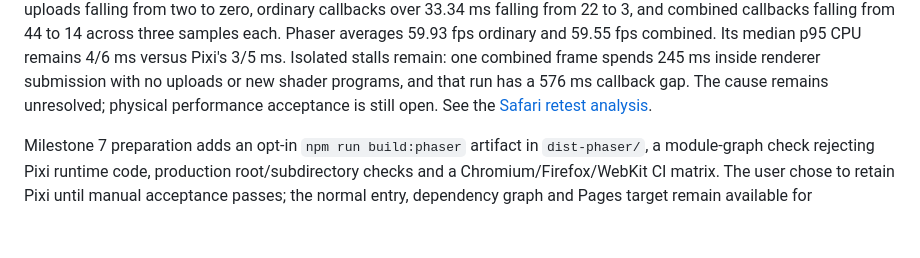
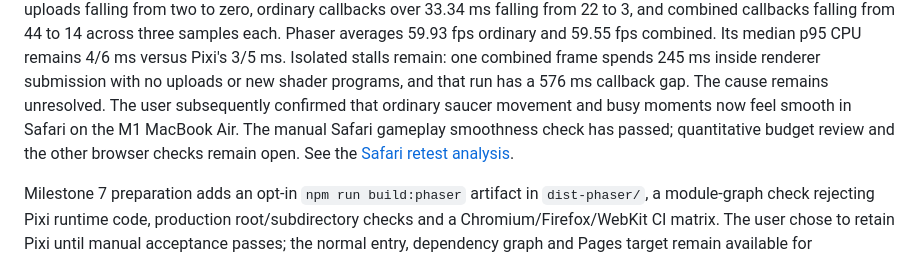
Before and after one commit to skogdoom/martian-vs-martian, a Markdown page: PHASER_MIGRATION.md, the part around the change. Rendered like a GitHub page; blank space fills up the shorter version.

```diff
--- a/PHASER_MIGRATION.md
+++ b/PHASER_MIGRATION.md
@@ -185,7 +185,10 @@ three samples each. Phaser averages 59.93 fps ordinary and 59.55 fps combined.
 Its median p95 CPU remains 4/6 ms versus Pixi's 3/5 ms. Isolated stalls remain:
 one combined frame spends 245 ms inside renderer submission with no uploads or
 new shader programs, and that run has a 576 ms callback gap. The cause remains
-unresolved; physical performance acceptance is still open. See the
+unresolved. The user subsequently confirmed that ordinary saucer movement and
+busy moments now feel smooth in Safari on the M1 MacBook Air. The manual Safari
+gameplay smoothness check has passed; quantitative budget review and the other
+browser checks remain open. See the
 [Safari retest analysis](docs/phaser-flags/README.md#latest-m1-safari-retest).
 
 Milestone 7 preparation adds an opt-in `npm run build:phaser` artifact in
```
Also changed, not shown: docs/phaser-candidate/README.md (+1 -1 lines), docs/phaser-flags/README.md (+11 -4 lines).
